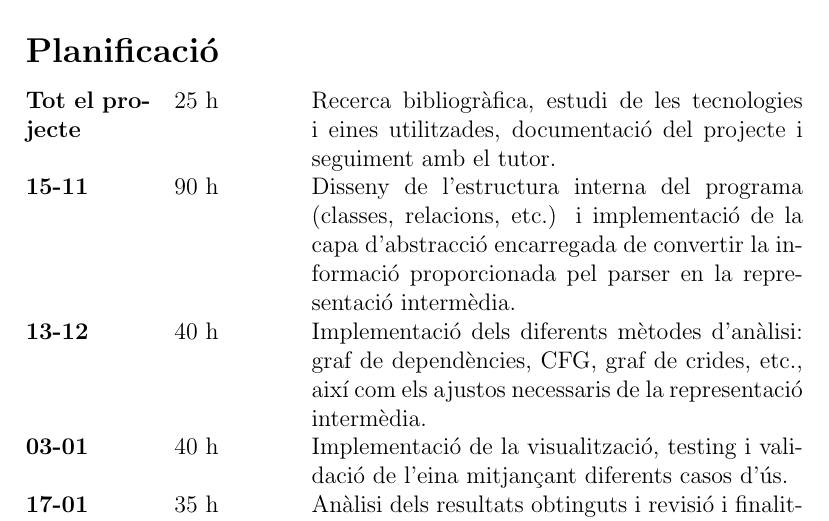
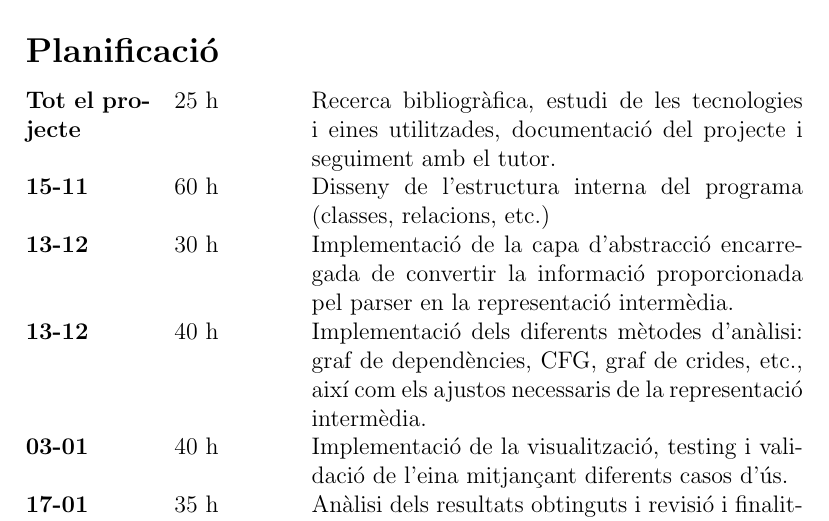
Before and after one commit to PauDiazM/static-code-analysis-tfg, a LaTeX document (docs/tfg/first_progress_report/main.tex, which reads docs/tfg/first_progress_report/sections/body.tex): part of page 9 of 19, cut so that both start at the same text. Compiled offline with pdfLaTeX.

Commit message:
docs: update project planning

```diff
--- a/docs/tfg/first_progress_report/sections/body.tex
+++ b/docs/tfg/first_progress_report/sections/body.tex
@@ -140,7 +140,9 @@ Quant als objectius, aquests serviran per marcar les fites del projecte, ja que
 
     \textbf{Tot el projecte} & 25 h & Recerca bibliogràfica, estudi de les tecnologies i eines utilitzades, documentació del projecte i seguiment amb el tutor. \\[0.3cm]
 
-    \textbf{15-11} & 90 h & Disseny de l'estructura interna del programa (classes, relacions, etc.) i implementació de la capa d'abstracció encarregada de convertir la informació proporcionada pel parser en la representació intermèdia. \\[0.3cm]
+    \textbf{15-11} & 60 h & Disseny de l'estructura interna del programa (classes, relacions, etc.) \\[0.3cm]
+
+    \textbf{13-12} & 30 h & Implementació de la capa d'abstracció encarregada de convertir la informació proporcionada pel parser en la representació intermèdia. \\[0.3cm]
 
     \textbf{13-12} & 40 h & Implementació dels diferents mètodes d'anàlisi: graf de dependències, CFG, graf de crides, etc., així com els ajustos necessaris de la representació intermèdia. \\[0.3cm]
 
```
